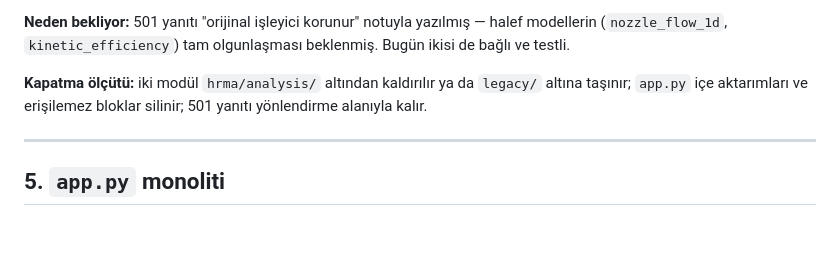
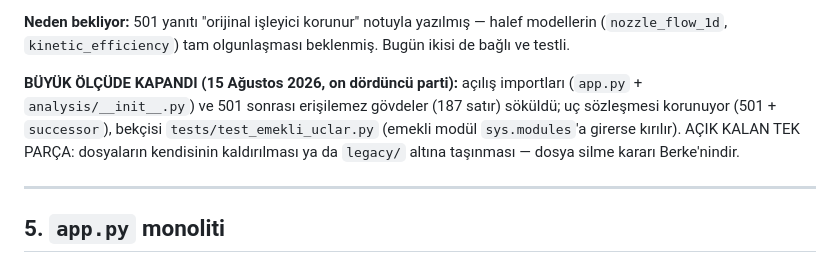
Before and after one commit to berketez/HRMA, a Markdown page: docs/mimari/teknik-borc.md, the part around the change. Drawn GitHub-style; blank space fills up the shorter version.

Commit message:
Doküman canlılığı: borç §4 (emekli uçlar) durumu işlendi

```diff
--- a/docs/mimari/teknik-borc.md
+++ b/docs/mimari/teknik-borc.md
@@ -182,9 +182,12 @@ yorumunda "bu blok zaten yukarıdaki 501 nedeniyle erişilemez" diyor.
 halef modellerin (`nozzle_flow_1d`, `kinetic_efficiency`) tam olgunlaşması
 beklenmiş. Bugün ikisi de bağlı ve testli.
 
-**Kapatma ölçütü:** iki modül `hrma/analysis/` altından kaldırılır ya da
-`legacy/` altına taşınır; `app.py` içe aktarımları ve erişilemez bloklar
-silinir; 501 yanıtı yönlendirme alanıyla kalır.
+**BÜYÜK ÖLÇÜDE KAPANDI (15 Ağustos 2026, on dördüncü parti):** açılış
+importları (`app.py` + `analysis/__init__.py`) ve 501 sonrası erişilemez
+gövdeler (187 satır) söküldü; uç sözleşmesi korunuyor (501 + `successor`),
+bekçisi `tests/test_emekli_uclar.py` (emekli modül `sys.modules`'a girerse
+kırılır). AÇIK KALAN TEK PARÇA: dosyaların kendisinin kaldırılması ya da
+`legacy/` altına taşınması — dosya silme kararı Berke'nindir.
 
 ---
 
```
